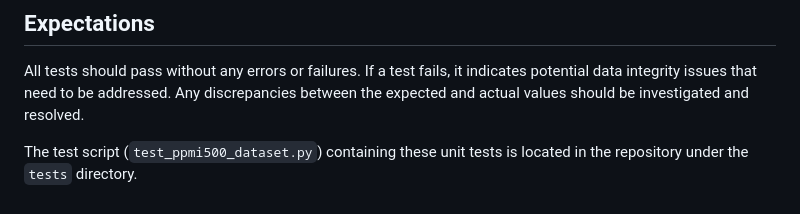
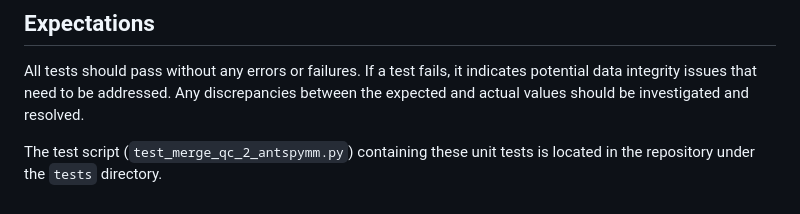
Before and after one commit to ppmi500team/PPMI500, a Markdown page: ppmi500/README.md, the part around the change. GitHub-like rendering.

```diff
--- a/ppmi500/README.md
+++ b/ppmi500/README.md
@@ -74,4 +74,4 @@ These tests are essential for ensuring the reliability and consistency of the da
 
 All tests should pass without any errors or failures. If a test fails, it indicates potential data integrity issues that need to be addressed. Any discrepancies between the expected and actual values should be investigated and resolved.
 
-The test script (`test_ppmi500_dataset.py`) containing these unit tests is located in the repository under the `tests` directory.
+The test script (`test_merge_qc_2_antspymm.py`) containing these unit tests is located in the repository under the `tests` directory.
```
